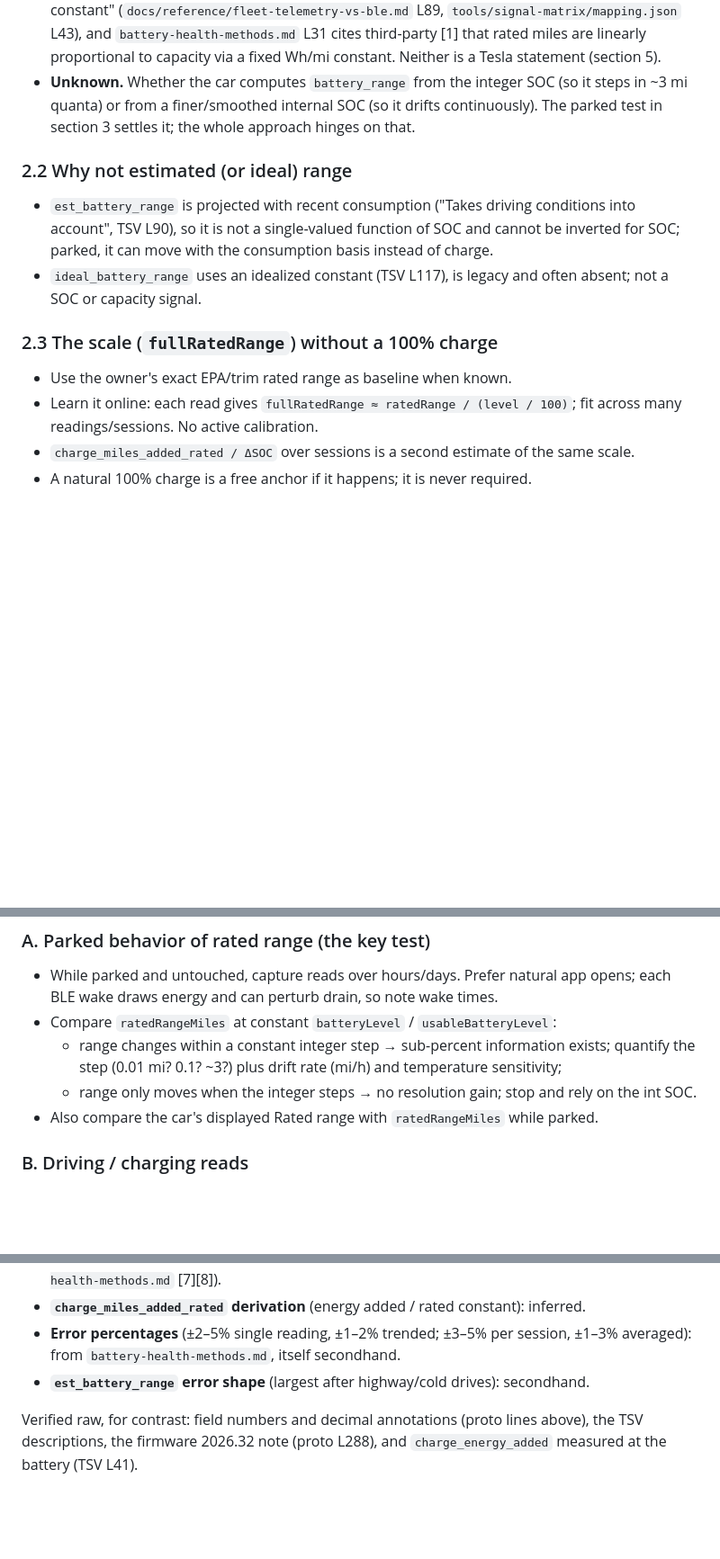
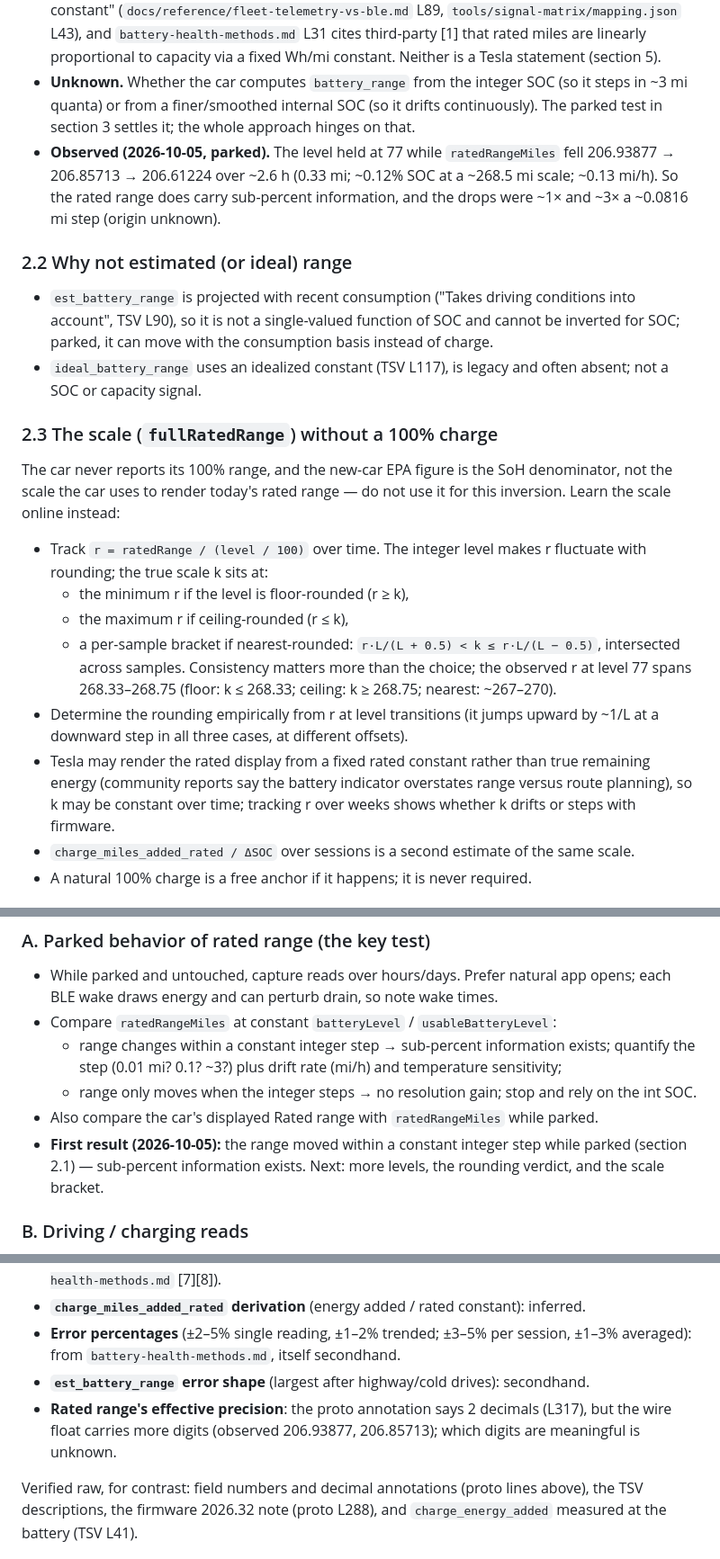
Before and after one commit to dzid26/TeslaBatteryBLE, a Markdown page: docs/research/range-as-soc-signal.md, 3 parts joined by grey strips. Shown at 90% size. GitHub-like rendering; blank space fills up the shorter version.

Commit message:
Record the parked range evidence and the scale-learning method
Observed 2026-10-05: level held at 77 while ratedRange fell 206.93877 -> 206.85713 -> 206.61224 over ~2.6 h, confirming sub-percent movement. Document min/max ratio tracking, the floor/ceil/nearest rounding cases, and the 268.33-268.75 bracket at level 77.

```diff
--- a/docs/research/range-as-soc-signal.md
+++ b/docs/research/range-as-soc-signal.md
@@ -54,6 +54,7 @@ No range-at-100 signal. Fleet Telemetry also needs an owner account plus a self-
 - **Resolution.** `battery_range` is a 2-dp float (proto L317). 0.01 mi over a ~300 mi full range is ~0.003% SOC — far finer than the 1% int, if the underlying value is continuous.
 - **Basis.** Our matrix reads rated range as "remaining energy over the trim's rated consumption constant" (`docs/reference/fleet-telemetry-vs-ble.md` L89, `tools/signal-matrix/mapping.json` L43), and `battery-health-methods.md` L31 cites third-party [1] that rated miles are linearly proportional to capacity via a fixed Wh/mi constant. Neither is a Tesla statement (section 5).
 - **Unknown.** Whether the car computes `battery_range` from the integer SOC (so it steps in ~3 mi quanta) or from a finer/smoothed internal SOC (so it drifts continuously). The parked test in section 3 settles it; the whole approach hinges on that.
+- **Observed (2026-10-05, parked).** The level held at 77 while `ratedRangeMiles` fell 206.93877 → 206.85713 → 206.61224 over ~2.6 h (0.33 mi; ~0.12% SOC at a ~268.5 mi scale; ~0.13 mi/h). So the rated range does carry sub-percent information, and the drops were ~1× and ~3× a ~0.0816 mi step (origin unknown).
 
 ### 2.2 Why not estimated (or ideal) range
 
@@ -62,8 +63,15 @@ No range-at-100 signal. Fleet Telemetry also needs an owner account plus a self-
 
 ### 2.3 The scale (`fullRatedRange`) without a 100% charge
 
-- Use the owner's exact EPA/trim rated range as baseline when known.
-- Learn it online: each read gives `fullRatedRange ≈ ratedRange / (level / 100)`; fit across many readings/sessions. No active calibration.
+The car never reports its 100% range, and the new-car EPA figure is the SoH denominator, not the scale the car uses to render today's rated range — do not use it for this inversion. Learn the scale online instead:
+
+- Track `r = ratedRange / (level / 100)` over time. The integer level makes r fluctuate with rounding; the true scale k sits at:
+  - the minimum r if the level is floor-rounded (r ≥ k),
+  - the maximum r if ceiling-rounded (r ≤ k),
+  - a per-sample bracket if nearest-rounded: `r·L/(L + 0.5) < k ≤ r·L/(L − 0.5)`, intersected across samples.
+  Consistency matters more than the choice; the observed r at level 77 spans 268.33–268.75 (floor: k ≤ 268.33; ceiling: k ≥ 268.75; nearest: ~267–270).
+- Determine the rounding empirically from r at level transitions (it jumps upward by ~1/L at a downward step in all three cases, at different offsets).
+- Tesla may render the rated display from a fixed rated constant rather than true remaining energy (community reports say the battery indicator overstates range versus route planning), so k may be constant over time; tracking r over weeks shows whether k drifts or steps with firmware.
 - `charge_miles_added_rated / ΔSOC` over sessions is a second estimate of the same scale.
 - A natural 100% charge is a free anchor if it happens; it is never required.
 
@@ -86,6 +94,7 @@ Export: `adb exec-out run-as com.dzid26.teslable cat files/battery-history.csv >
   - range changes within a constant integer step → sub-percent information exists; quantify the step (0.01 mi? 0.1? ~3?) plus drift rate (mi/h) and temperature sensitivity;
   - range only moves when the integer steps → no resolution gain; stop and rely on the int SOC.
 - Also compare the car's displayed Rated range with `ratedRangeMiles` while parked.
+- **First result (2026-10-05):** the range moved within a constant integer step while parked (section 2.1) — sub-percent information exists. Next: more levels, the rounding verdict, and the scale bracket.
 
 ### B. Driving / charging reads
 
@@ -117,6 +126,7 @@ Secondhand or inferred; none of these are pinned to a Tesla statement yet:
 - **`charge_miles_added_rated` derivation** (energy added / rated constant): inferred.
 - **Error percentages** (±2–5% single reading, ±1–2% trended; ±3–5% per session, ±1–3% averaged): from `battery-health-methods.md`, itself secondhand.
 - **`est_battery_range` error shape** (largest after highway/cold drives): secondhand.
+- **Rated range's effective precision**: the proto annotation says 2 decimals (L317), but the wire float carries more digits (observed 206.93877, 206.85713); which digits are meaningful is unknown.
 
 Verified raw, for contrast: field numbers and decimal annotations (proto lines above), the TSV descriptions, the firmware 2026.32 note (proto L288), and `charge_energy_added` measured at the battery (TSV L41).
 
```
